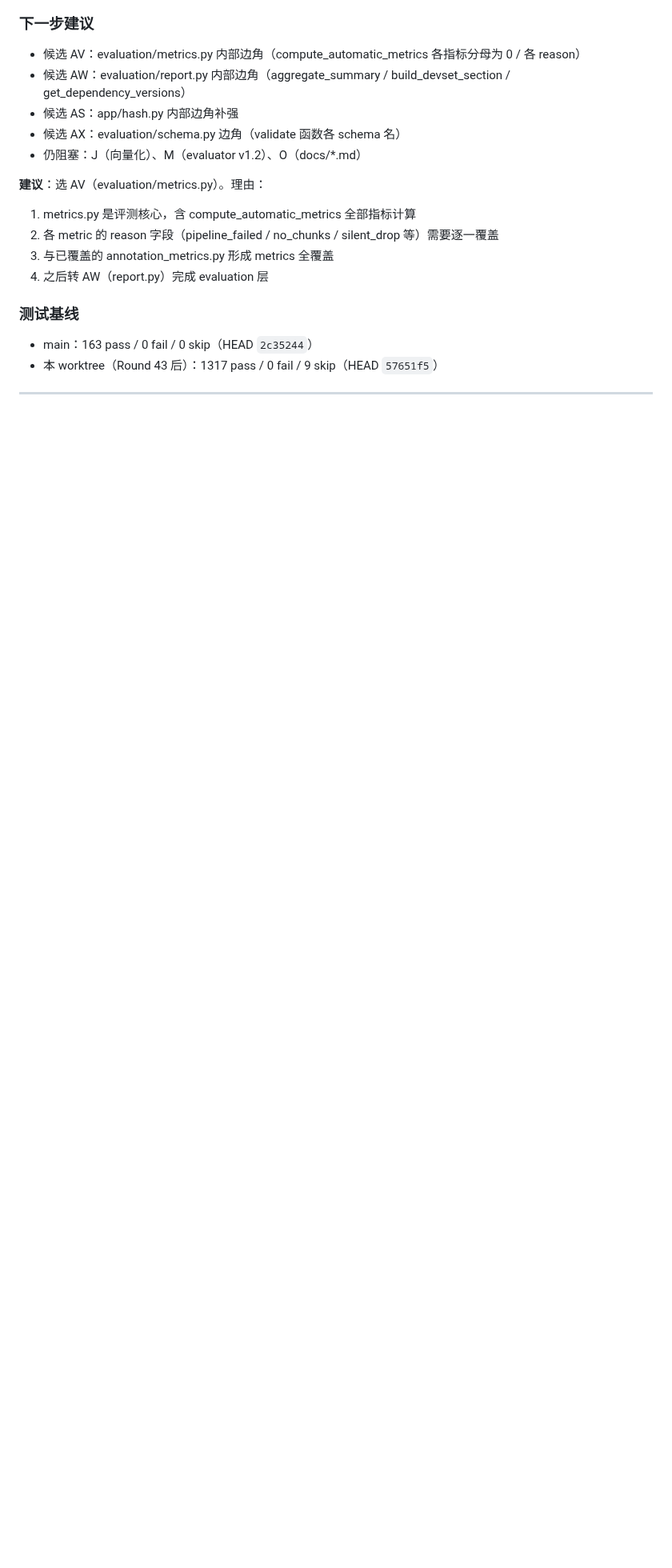
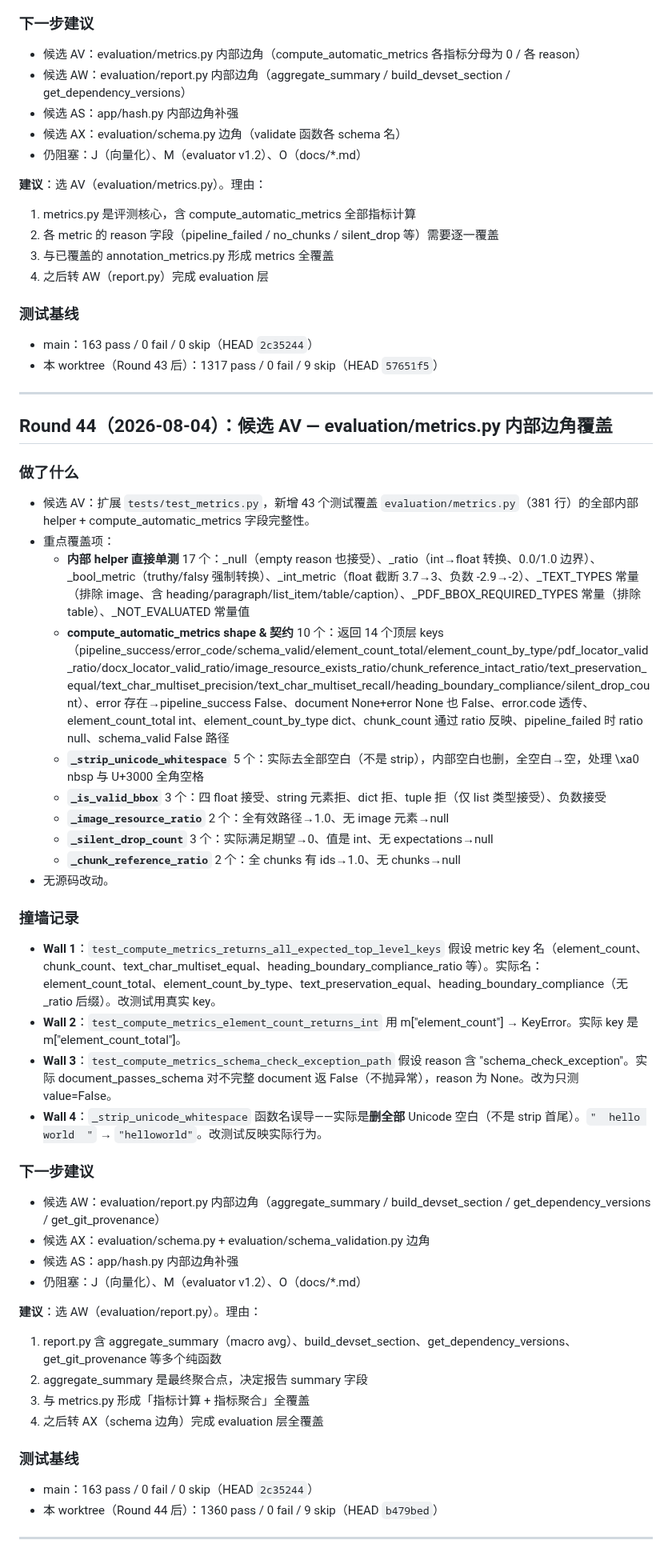
Before and after one commit to zzh18012/dachaung, a Markdown page: STATE.md, the part around the change. Shown at 80% size. Drawn GitHub-style; blank space fills up the shorter version.

Commit message:
state: Round 44 — metrics.py coverage (1360 pass)

```diff
--- a/STATE.md
+++ b/STATE.md
@@ -2167,3 +2167,41 @@
 - 本 worktree（Round 43 后）：1317 pass / 0 fail / 9 skip（HEAD `57651f5`）
 
 ---
+
+## Round 44（2026-08-04）：候选 AV — evaluation/metrics.py 内部边角覆盖
+
+### 做了什么
+- 候选 AV：扩展 `tests/test_metrics.py`，新增 43 个测试覆盖 `evaluation/metrics.py`（381 行）的全部内部 helper + compute_automatic_metrics 字段完整性。
+- 重点覆盖项：
+  - **内部 helper 直接单测** 17 个：_null（empty reason 也接受）、_ratio（int→float 转换、0.0/1.0 边界）、_bool_metric（truthy/falsy 强制转换）、_int_metric（float 截断 3.7→3、负数 -2.9→-2）、_TEXT_TYPES 常量（排除 image、含 heading/paragraph/list_item/table/caption）、_PDF_BBOX_REQUIRED_TYPES 常量（排除 table）、_NOT_EVALUATED 常量值
+  - **compute_automatic_metrics shape & 契约** 10 个：返回 14 个顶层 keys（pipeline_success/error_code/schema_valid/element_count_total/element_count_by_type/pdf_locator_valid_ratio/docx_locator_valid_ratio/image_resource_exists_ratio/chunk_reference_intact_ratio/text_preservation_equal/text_char_multiset_precision/text_char_multiset_recall/heading_boundary_compliance/silent_drop_count）、error 存在→pipeline_success False、document None+error None 也 False、error.code 透传、element_count_total int、element_count_by_type dict、chunk_count 通过 ratio 反映、pipeline_failed 时 ratio null、schema_valid False 路径
+  - **`_strip_unicode_whitespace`** 5 个：实际去全部空白（不是 strip），内部空白也删，全空白→空，处理 \xa0 nbsp 与 U+3000 全角空格
+  - **`_is_valid_bbox`** 3 个：四 float 接受、string 元素拒、dict 拒、tuple 拒（仅 list 类型接受）、负数接受
+  - **`_image_resource_ratio`** 2 个：全有效路径→1.0、无 image 元素→null
+  - **`_silent_drop_count`** 3 个：实际满足期望→0、值是 int、无 expectations→null
+  - **`_chunk_reference_ratio`** 2 个：全 chunks 有 ids→1.0、无 chunks→null
+- 无源码改动。
+
+### 撞墙记录
+- **Wall 1**：`test_compute_metrics_returns_all_expected_top_level_keys` 假设 metric key 名（element_count、chunk_count、text_char_multiset_equal、heading_boundary_compliance_ratio 等）。实际名：element_count_total、element_count_by_type、text_preservation_equal、heading_boundary_compliance（无 _ratio 后缀）。改测试用真实 key。
+- **Wall 2**：`test_compute_metrics_element_count_returns_int` 用 m["element_count"] → KeyError。实际 key 是 m["element_count_total"]。
+- **Wall 3**：`test_compute_metrics_schema_check_exception_path` 假设 reason 含 "schema_check_exception"。实际 document_passes_schema 对不完整 document 返 False（不抛异常），reason 为 None。改为只测 value=False。
+- **Wall 4**：`_strip_unicode_whitespace` 函数名误导——实际是**删全部** Unicode 空白（不是 strip 首尾）。`"  hello world  "` → `"helloworld"`。改测试反映实际行为。
+
+### 下一步建议
+- 候选 AW：evaluation/report.py 内部边角（aggregate_summary / build_devset_section / get_dependency_versions / get_git_provenance）
+- 候选 AX：evaluation/schema.py + evaluation/schema_validation.py 边角
+- 候选 AS：app/hash.py 内部边角补强
+- 仍阻塞：J（向量化）、M（evaluator v1.2）、O（docs/*.md）
+
+**建议**：选 AW（evaluation/report.py）。理由：
+1. report.py 含 aggregate_summary（macro avg）、build_devset_section、get_dependency_versions、get_git_provenance 等多个纯函数
+2. aggregate_summary 是最终聚合点，决定报告 summary 字段
+3. 与 metrics.py 形成「指标计算 + 指标聚合」全覆盖
+4. 之后转 AX（schema 边角）完成 evaluation 层全覆盖
+
+### 测试基线
+- main：163 pass / 0 fail / 0 skip（HEAD `2c35244`）
+- 本 worktree（Round 44 后）：1360 pass / 0 fail / 9 skip（HEAD `b479bed`）
+
+---
```
